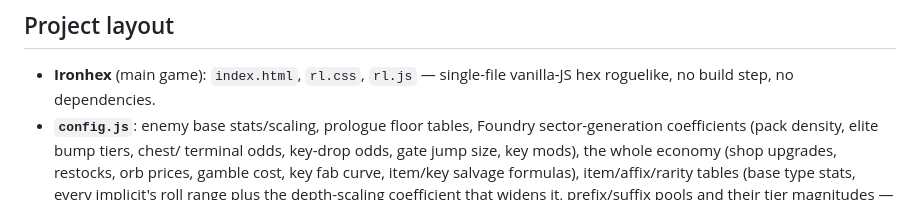
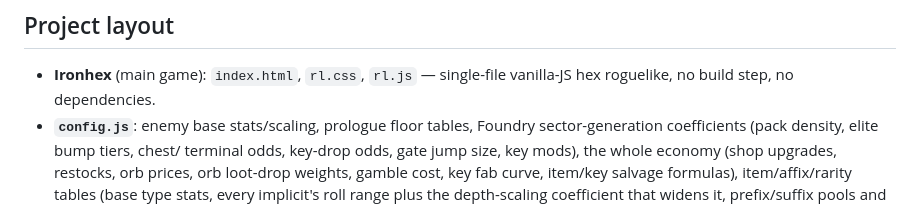
Before and after one commit to blizzarac/Foundry, a Markdown page: CLAUDE.md, the part around the change. Rendered like a GitHub page.

```diff
--- a/CLAUDE.md
+++ b/CLAUDE.md
@@ -12,8 +12,9 @@
 - **`config.js`**: enemy base stats/scaling, prologue floor tables, Foundry
   sector-generation coefficients (pack density, elite bump tiers, chest/
   terminal odds, key-drop odds, gate jump size, key mods), the whole
-  economy (shop upgrades, restocks, orb prices, gamble cost, key fab curve,
-  item/key salvage formulas), item/affix/rarity tables (base type stats,
+  economy (shop upgrades, restocks, orb prices, orb loot-drop weights,
+  gamble cost, key fab curve, item/key salvage formulas), item/affix/rarity
+  tables (base type stats,
   every implicit's roll range plus the depth-scaling coefficient that
   widens it, prefix/suffix pools and their tier magnitudes — plus a slot
   restriction each could carry, currently unused — corrupted-downside
```
Also changed, not shown: README.md (+4 -4 lines).
